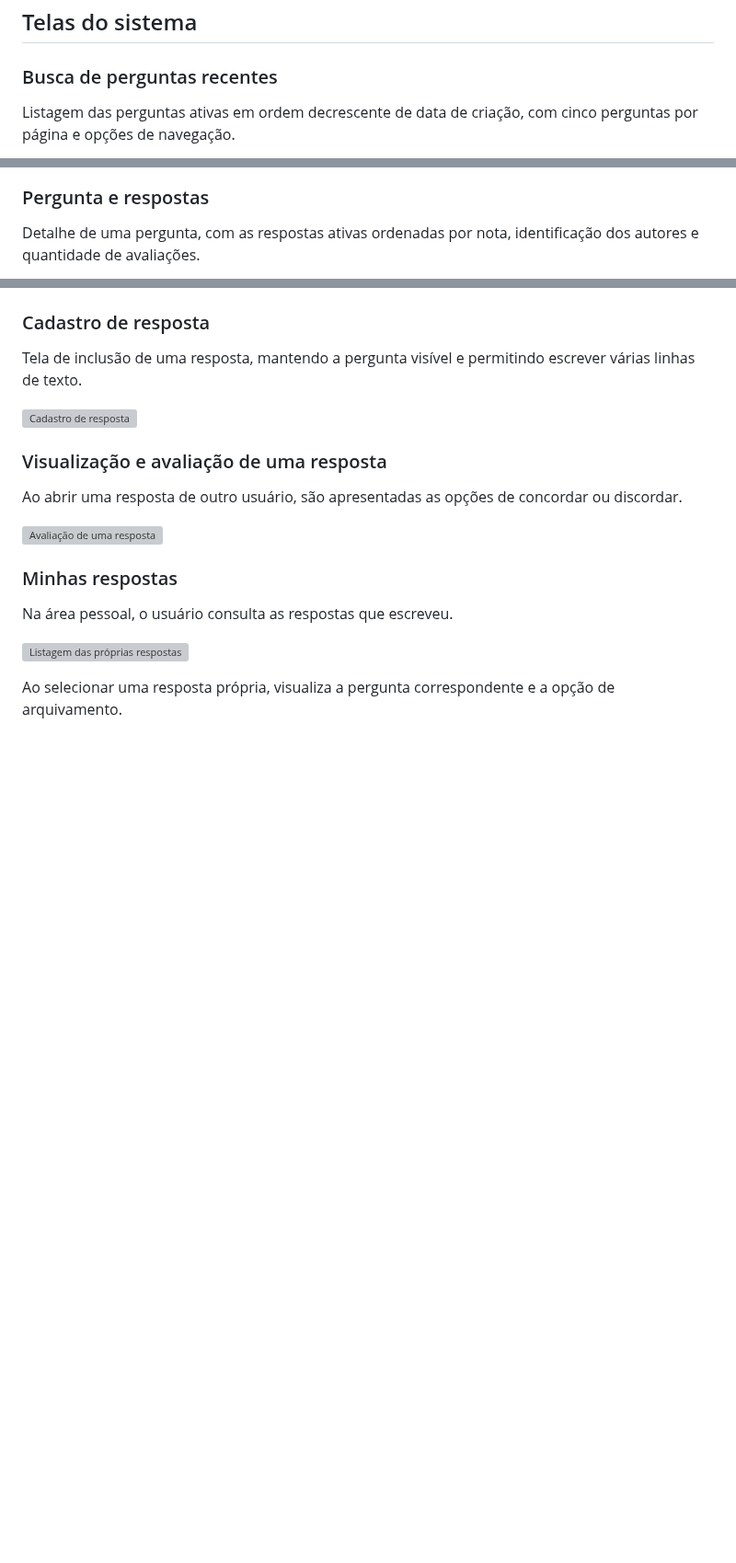
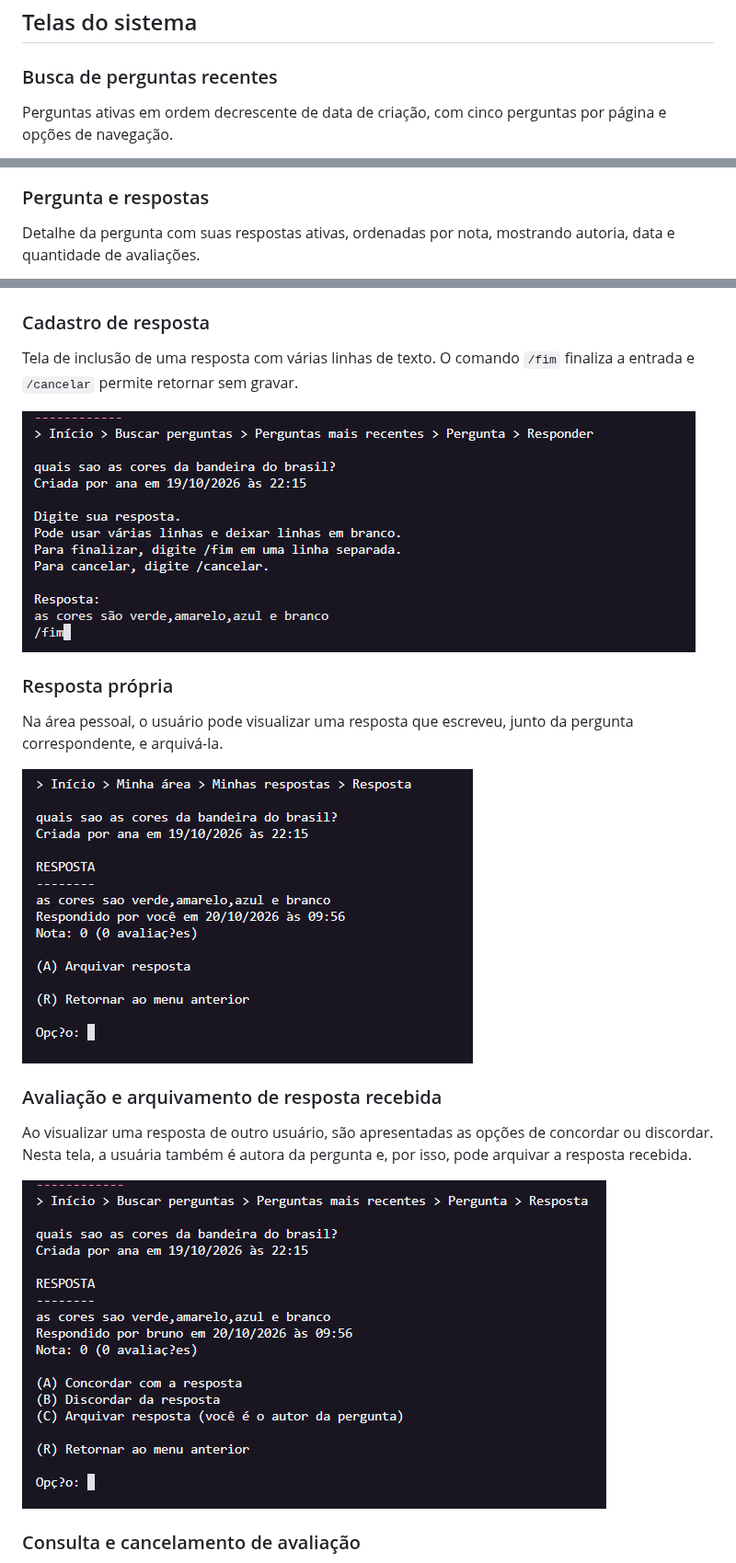
Before and after one commit to arthurrolla/TP-AEDS3, a Markdown page: README.md, 3 parts joined by grey strips. Shown at 92% size. GitHub-like rendering; pictures changed too: imagens/tp2_avaliar_resposta.png (added), imagens/tp2_cadastro_resposta.png (added), imagens/tp2_resposta_propria.png (added); blank space fills up the shorter version; grey boxes are pictures that could not be loaded.

Commit message:
Adiciona telas do TP2 ao relatorio

```diff
--- a/README.md
+++ b/README.md
@@ -93,5 +93,5 @@ A opção “Minhas perguntas” permite selecionar uma pergunta própria e visu
 
 ### Busca de perguntas recentes
 
-Listagem das perguntas ativas em ordem decrescente de data de criação, com cinco perguntas por página e opções de navegação.
+Perguntas ativas em ordem decrescente de data de criação, com cinco perguntas por página e opções de navegação.
 
@@ -103,5 +99,5 @@ A página seguinte apresenta a continuação dos resultados.
 
 ### Pergunta e respostas
 
-Detalhe de uma pergunta, com as respostas ativas ordenadas por nota, identificação dos autores e quantidade de avaliações.
+Detalhe da pergunta com suas respostas ativas, ordenadas por nota, mostrando autoria, data e quantidade de avaliações.
 
@@ -109,21 +105,21 @@ Detalhe de uma pergunta, com as respostas ativas ordenadas por nota, identifica
 
 ### Cadastro de resposta
 
-Tela de inclusão de uma resposta, mantendo a pergunta visível e permitindo escrever várias linhas de texto.
+Tela de inclusão de uma resposta com várias linhas de texto. O comando `/fim` finaliza a entrada e `/cancelar` permite retornar sem gravar.
 
 ![Cadastro de resposta](imagens/tp2_cadastro_resposta.png)
 
-### Visualização e avaliação de uma resposta
+### Resposta própria
 
-Ao abrir uma resposta de outro usuário, são apresentadas as opções de concordar ou discordar.
+Na área pessoal, o usuário pode visualizar uma resposta que escreveu, junto da pergunta correspondente, e arquivá-la.
 
-![Avaliação de uma resposta](imagens/tp2_avaliar_resposta.png)
+![Detalhe da resposta própria](imagens/tp2_resposta_propria.png)
 
-### Minhas respostas
+### Avaliação e arquivamento de resposta recebida
 
-Na área pessoal, o usuário consulta as respostas que escreveu.
+Ao visualizar uma resposta de outro usuário, são apresentadas as opções de concordar ou discordar. Nesta tela, a usuária também é autora da pergunta e, por isso, pode arquivar a resposta recebida.
 
-![Listagem das próprias respostas](imagens/tp2_minhas_respostas.png)
+![Avaliação e arquivamento de resposta](imagens/tp2_avaliar_resposta.png)
 
-Ao selecionar uma resposta própria, visualiza a pergunta correspondente e a opção de arquivamento.
+### Consulta e cancelamento de avaliação
 
```
Also changed, not shown: other parts of README.md (+4 -26 lines), imagens/tp2_cancelar_avaliacao.png (added), imagens/tp2_pergunta_respostas.png (added), imagens/tp2_perguntas_recentes.png (added).
